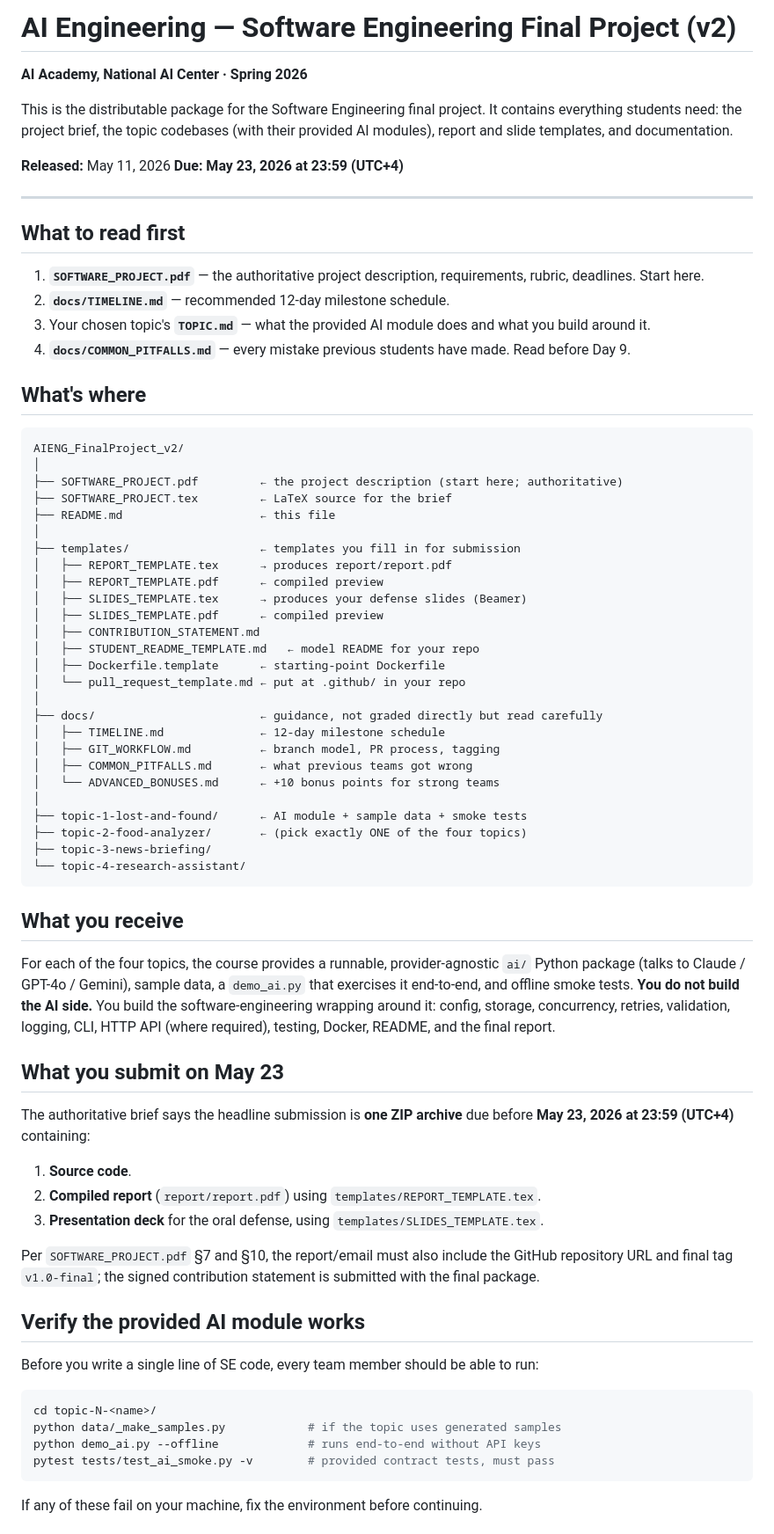
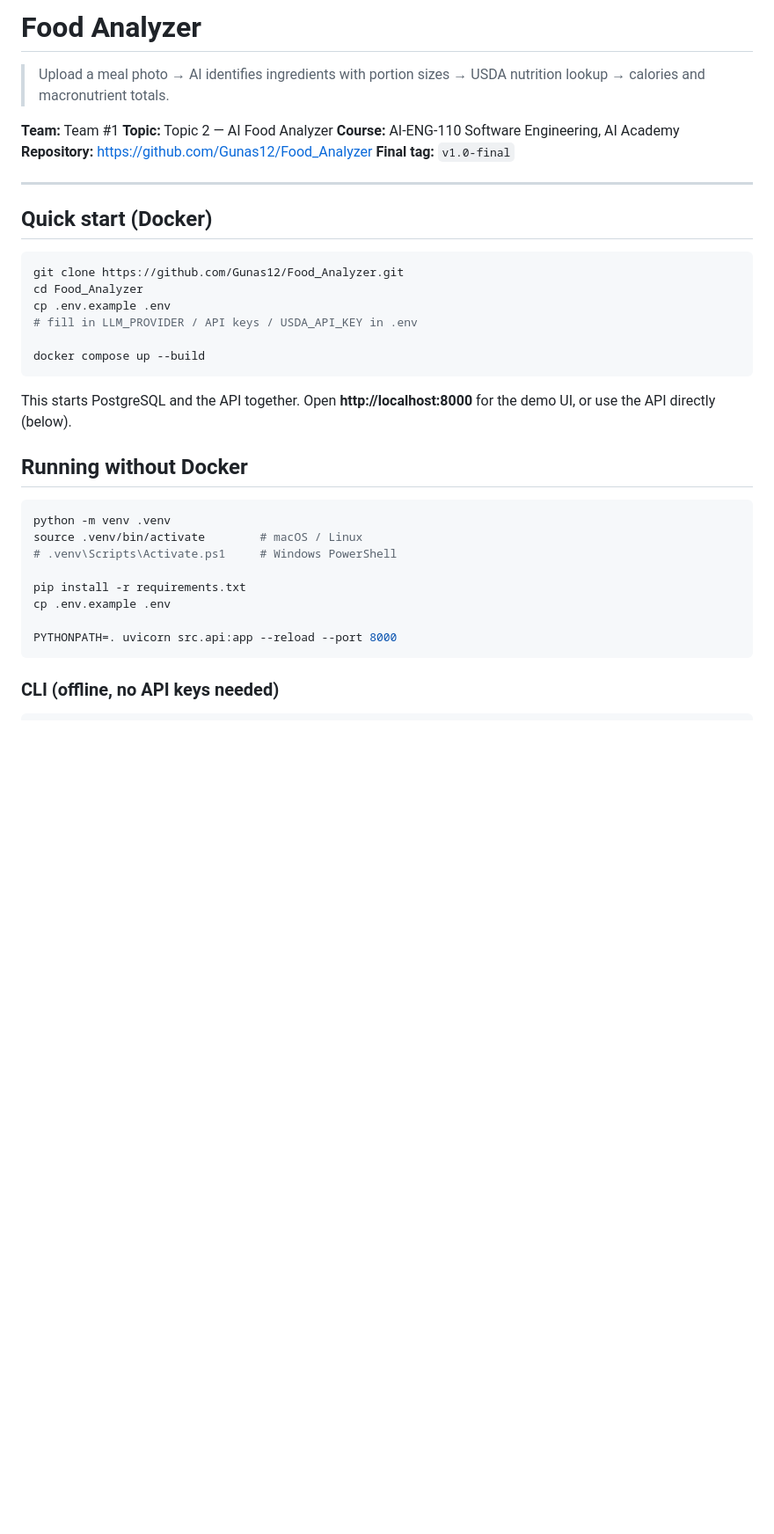
Before and after one commit to Gunas12/Food_Analyzer, a Markdown page: README.md, the part around one of its changes. Shown at 88% size. GitHub-like rendering; blank space fills up the shorter version.

Commit message:
Revise README for Food Analyzer project
Updated project details and added setup instructions for Docker and local environments.

````diff
--- a/README.md
+++ b/README.md
@@ -1,76 +1,42 @@
-# AI Engineering — Software Engineering Final Project (v2)
+# Food Analyzer
 
-**AI Academy, National AI Center · Spring 2026**
+> Upload a meal photo → AI identifies ingredients with portion sizes → USDA nutrition
+> lookup → calories and macronutrient totals.
 
-This is the distributable package for the Software Engineering final project. It contains everything students need: the project brief, the topic codebases (with their provided AI modules), report and slide templates, and documentation.
-
-**Released:** May 11, 2026
-**Due:** **May 23, 2026 at 23:59 (UTC+4)**
+**Team:** Team #1
+**Topic:** Topic 2 — AI Food Analyzer
+**Course:** AI-ENG-110 Software Engineering, AI Academy
+**Repository:** https://github.com/Gunas12/Food_Analyzer
+**Final tag:** `v1.0-final`
 
 ---
 
-## What to read first
+## Quick start (Docker)
 
-1. **`SOFTWARE_PROJECT.pdf`** — the authoritative project description, requirements, rubric, deadlines. Start here.
-2. **`docs/TIMELINE.md`** — recommended 12-day milestone schedule.
-3. Your chosen topic's **`TOPIC.md`** — what the provided AI module does and what you build around it.
-4. **`docs/COMMON_PITFALLS.md`** — every mistake previous students have made. Read before Day 9.
+```bash
+git clone https://github.com/Gunas12/Food_Analyzer.git
+cd Food_Analyzer
+cp .env.example .env
+# fill in LLM_PROVIDER / API keys / USDA_API_KEY in .env
 
-## What's where
-
-```
-AIENG_FinalProject_v2/
-│
-├── SOFTWARE_PROJECT.pdf         ← the project description (start here; authoritative)
-├── SOFTWARE_PROJECT.tex         ← LaTeX source for the brief
-├── README.md                    ← this file
-│
-├── templates/                   ← templates you fill in for submission
-│   ├── REPORT_TEMPLATE.tex      → produces report/report.pdf
-│   ├── REPORT_TEMPLATE.pdf      ← compiled preview
-│   ├── SLIDES_TEMPLATE.tex      → produces your defense slides (Beamer)
-│   ├── SLIDES_TEMPLATE.pdf      ← compiled preview
-│   ├── CONTRIBUTION_STATEMENT.md
-│   ├── STUDENT_README_TEMPLATE.md   ← model README for your repo
-│   ├── Dockerfile.template      ← starting-point Dockerfile
-│   └── pull_request_template.md ← put at .github/ in your repo
-│
-├── docs/                        ← guidance, not graded directly but read carefully
-│   ├── TIMELINE.md              ← 12-day milestone schedule
-│   ├── GIT_WORKFLOW.md          ← branch model, PR process, tagging
-│   ├── COMMON_PITFALLS.md       ← what previous teams got wrong
-│   └── ADVANCED_BONUSES.md      ← +10 bonus points for strong teams
-│
-├── topic-1-lost-and-found/      ← AI module + sample data + smoke tests
-├── topic-2-food-analyzer/       ← (pick exactly ONE of the four topics)
-├── topic-3-news-briefing/
-└── topic-4-research-assistant/
+docker compose up --build
 ```
 
-## What you receive
+This starts PostgreSQL and the API together. Open **http://localhost:8000**
+for the demo UI, or use the API directly (below).
 
-For each of the four topics, the course provides a runnable, provider-agnostic `ai/` Python package (talks to Claude / GPT-4o / Gemini), sample data, a `demo_ai.py` that exercises it end-to-end, and offline smoke tests. **You do not build the AI side.** You build the software-engineering wrapping around it: config, storage, concurrency, retries, validation, logging, CLI, HTTP API (where required), testing, Docker, README, and the final report.
-
-## What you submit on May 23
-
-The authoritative brief says the headline submission is **one ZIP archive** due before **May 23, 2026 at 23:59 (UTC+4)** containing:
-
-1. **Source code**.
-2. **Compiled report** (`report/report.pdf`) using `templates/REPORT_TEMPLATE.tex`.
-3. **Presentation deck** for the oral defense, using `templates/SLIDES_TEMPLATE.tex`.
-
-Per `SOFTWARE_PROJECT.pdf` §7 and §10, the report/email must also include the GitHub repository URL and final tag `v1.0-final`; the signed contribution statement is submitted with the final package.
-
-## Verify the provided AI module works
-
-Before you write a single line of SE code, every team member should be able to run:
+## Running without Docker
 
 ```bash
-cd topic-N-<name>/
-python data/_make_samples.py            # if the topic uses generated samples
-python demo_ai.py --offline             # runs end-to-end without API keys
-pytest tests/test_ai_smoke.py -v        # provided contract tests, must pass
+python -m venv .venv
+source .venv/bin/activate        # macOS / Linux
+# .venv\Scripts\Activate.ps1     # Windows PowerShell
+
+pip install -r requirements.txt
+cp .env.example .env
+
+PYTHONPATH=. uvicorn src.api:app --reload --port 8000
 ```
 
-If any of these fail on your machine, fix the environment before continuing.
+### CLI (offline, no API keys needed)
 
````
Also changed, not shown: other parts of README.md (+226 -16 lines).
